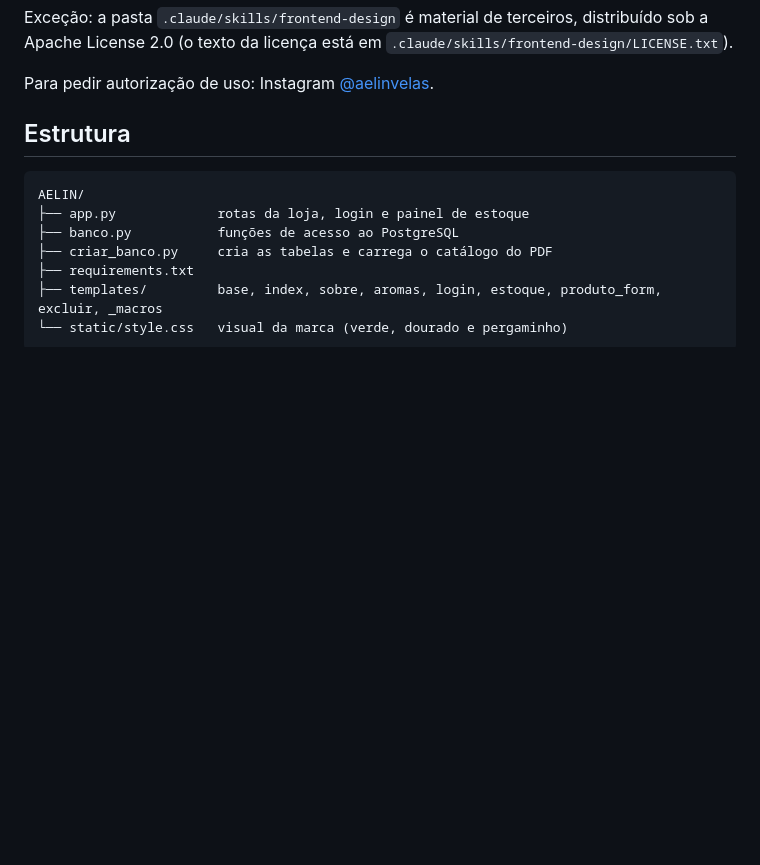
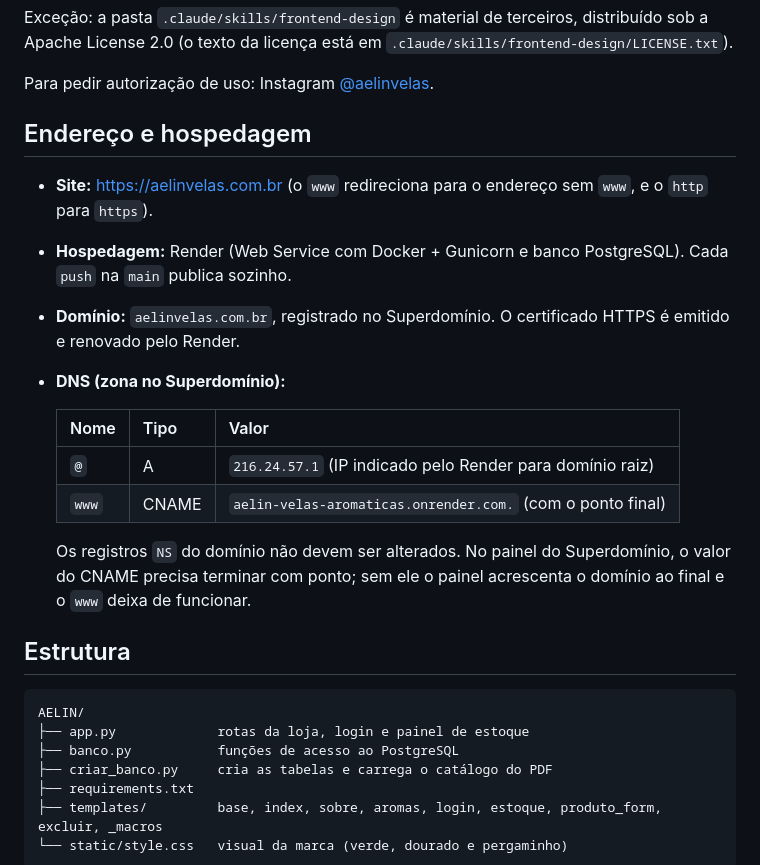
Before and after one commit to ReMeiradL/AELIN_Velas, a Markdown page: README.md, the part around the change. Drawn GitHub-style; blank space fills up the shorter version.

Commit message:
Documenta o domínio aelinvelas.com.br e a hospedagem no README
- Nova seção "Endereço e hospedagem": site em https://aelinvelas.com.br,
  redirecionamentos de www e http, hospedagem no Render e registro do
  domínio no Superdomínio.
- Registra os registros de DNS usados (A para a raiz e CNAME para o www)
  e o cuidado com o ponto final no CNAME.

Co-Authored-By: Claude Sonnet 5.5 <noreply@anthropic.com>

```diff
--- a/README.md
+++ b/README.md
@@ -17,6 +17,21 @@ Exceção: a pasta `.claude/skills/frontend-design` é material de terceiros, di
 (o texto da licença está em `.claude/skills/frontend-design/LICENSE.txt`).
 
 Para pedir autorização de uso: Instagram [@aelinvelas](https://instagram.com/aelinvelas).
+
+## Endereço e hospedagem
+
+- **Site:** https://aelinvelas.com.br (o `www` redireciona para o endereço sem `www`, e o `http` para `https`).
+- **Hospedagem:** Render (Web Service com Docker + Gunicorn e banco PostgreSQL). Cada `push` na `main` publica sozinho.
+- **Domínio:** `aelinvelas.com.br`, registrado no Superdomínio. O certificado HTTPS é emitido e renovado pelo Render.
+- **DNS (zona no Superdomínio):**
+
+  | Nome | Tipo | Valor |
+  |---|---|---|
+  | `@` | A | `216.24.57.1` (IP indicado pelo Render para domínio raiz) |
+  | `www` | CNAME | `aelin-velas-aromaticas.onrender.com.` (com o ponto final) |
+
+  Os registros `NS` do domínio não devem ser alterados. No painel do Superdomínio, o valor do CNAME precisa terminar com
+  ponto; sem ele o painel acrescenta o domínio ao final e o `www` deixa de funcionar.
 
 ## Estrutura
 
```
